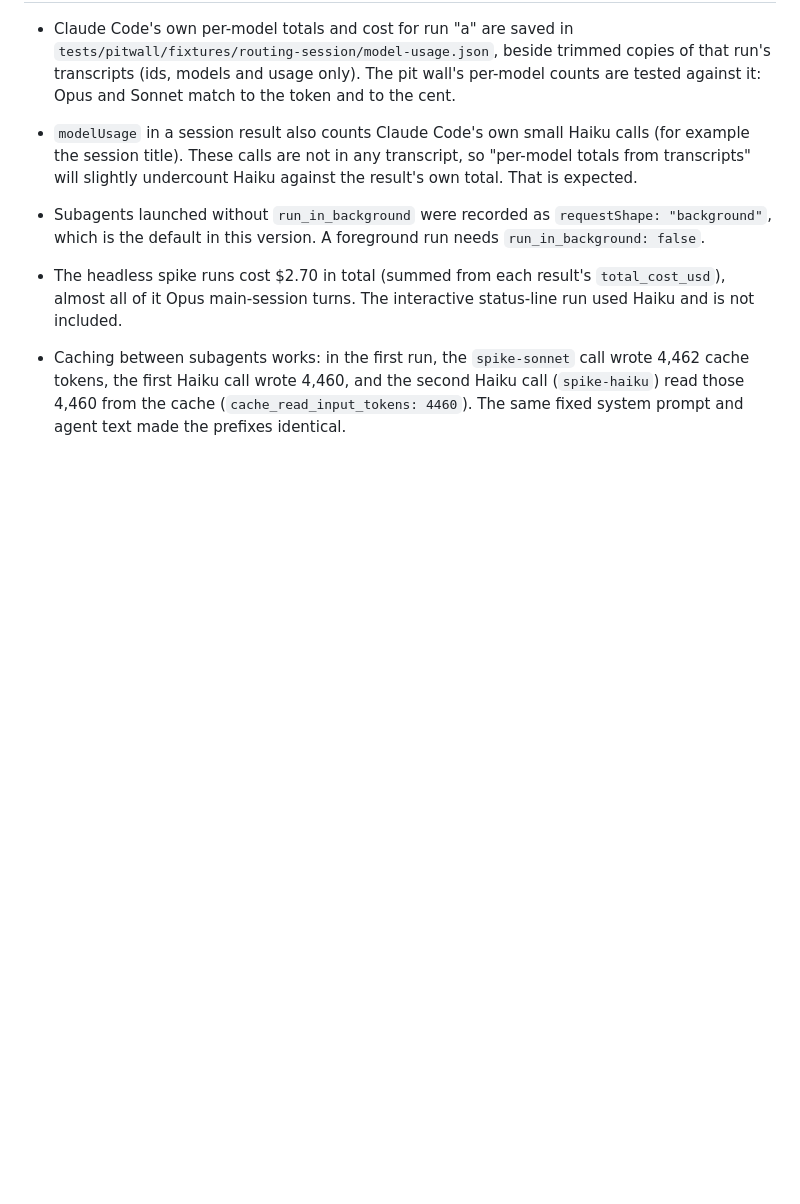
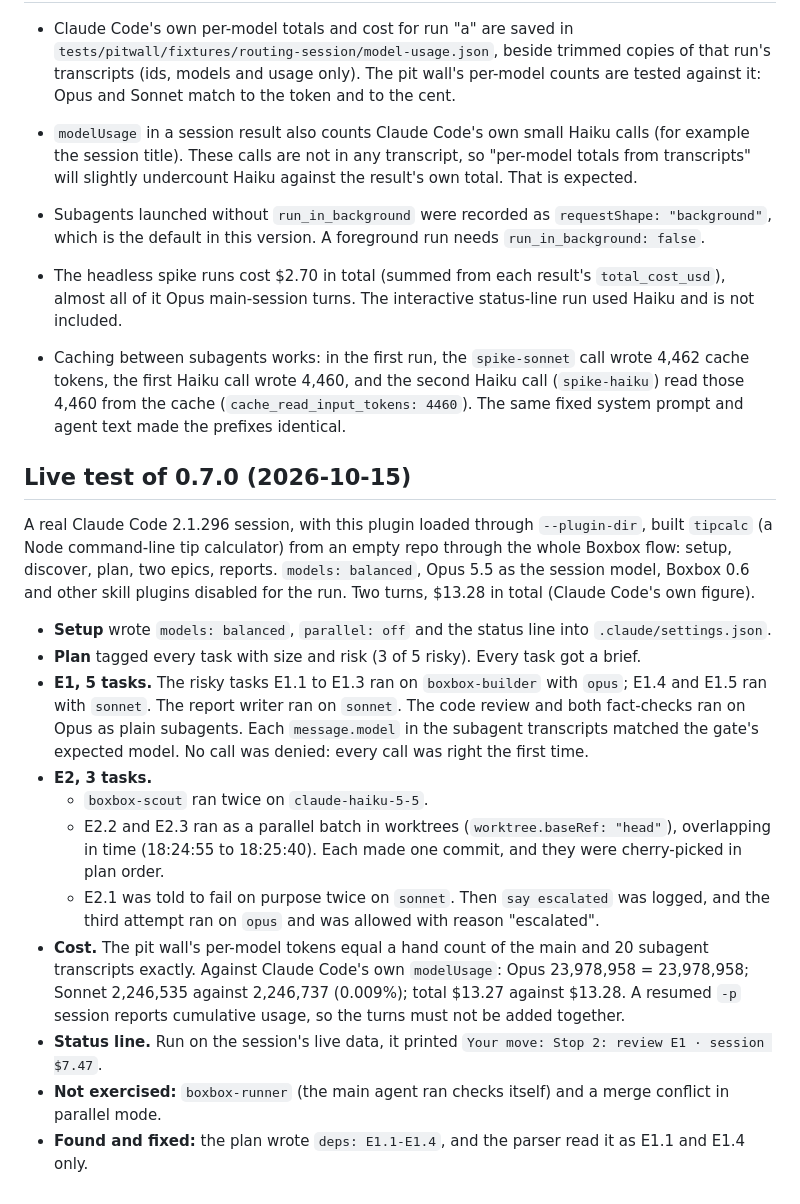
Before and after one commit to sushant-rai-23/BoxBox, a Markdown page: docs/routing-spike.md, the part around the change. Drawn GitHub-style; blank space fills up the shorter version.

```diff
--- a/docs/routing-spike.md
+++ b/docs/routing-spike.md
@@ -110,3 +110,19 @@ Parallel mode must therefore set `worktree.baseRef: "head"` in the project setti
 - Subagents launched without `run_in_background` were recorded as `requestShape: "background"`, which is the default in this version. A foreground run needs `run_in_background: false`.
 - The headless spike runs cost $2.70 in total (summed from each result's `total_cost_usd`), almost all of it Opus main-session turns. The interactive status-line run used Haiku and is not included.
 - Caching between subagents works: in the first run, the `spike-sonnet` call wrote 4,462 cache tokens, the first Haiku call wrote 4,460, and the second Haiku call (`spike-haiku`) read those 4,460 from the cache (`cache_read_input_tokens: 4460`). The same fixed system prompt and agent text made the prefixes identical.
+
+## Live test of 0.7.0 (2026-10-15)
+
+A real Claude Code 2.1.296 session, with this plugin loaded through `--plugin-dir`, built `tipcalc` (a Node command-line tip calculator) from an empty repo through the whole Boxbox flow: setup, discover, plan, two epics, reports. `models: balanced`, Opus 5.5 as the session model, Boxbox 0.6 and other skill plugins disabled for the run. Two turns, $13.28 in total (Claude Code's own figure).
+
+- **Setup** wrote `models: balanced`, `parallel: off` and the status line into `.claude/settings.json`.
+- **Plan** tagged every task with size and risk (3 of 5 risky). Every task got a brief.
+- **E1, 5 tasks.** The risky tasks E1.1 to E1.3 ran on `boxbox-builder` with `opus`; E1.4 and E1.5 ran with `sonnet`. The report writer ran on `sonnet`. The code review and both fact-checks ran on Opus as plain subagents. Each `message.model` in the subagent transcripts matched the gate's expected model. No call was denied: every call was right the first time.
+- **E2, 3 tasks.**
+  - `boxbox-scout` ran twice on `claude-haiku-5-5`.
+  - E2.2 and E2.3 ran as a parallel batch in worktrees (`worktree.baseRef: "head"`), overlapping in time (18:24:55 to 18:25:40). Each made one commit, and they were cherry-picked in plan order.
+  - E2.1 was told to fail on purpose twice on `sonnet`. Then `say escalated` was logged, and the third attempt ran on `opus` and was allowed with reason "escalated".
+- **Cost.** The pit wall's per-model tokens equal a hand count of the main and 20 subagent transcripts exactly. Against Claude Code's own `modelUsage`: Opus 23,978,958 = 23,978,958; Sonnet 2,246,535 against 2,246,737 (0.009%); total $13.27 against $13.28. A resumed `-p` session reports cumulative usage, so the turns must not be added together.
+- **Status line.** Run on the session's live data, it printed `Your move: Stop 2: review E1 · session $7.47`.
+- **Not exercised:** `boxbox-runner` (the main agent ran checks itself) and a merge conflict in parallel mode.
+- **Found and fixed:** the plan wrote `deps: E1.1-E1.4`, and the parser read it as E1.1 and E1.4 only.
```
Also changed, not shown: README.md (+10 -1 lines).
